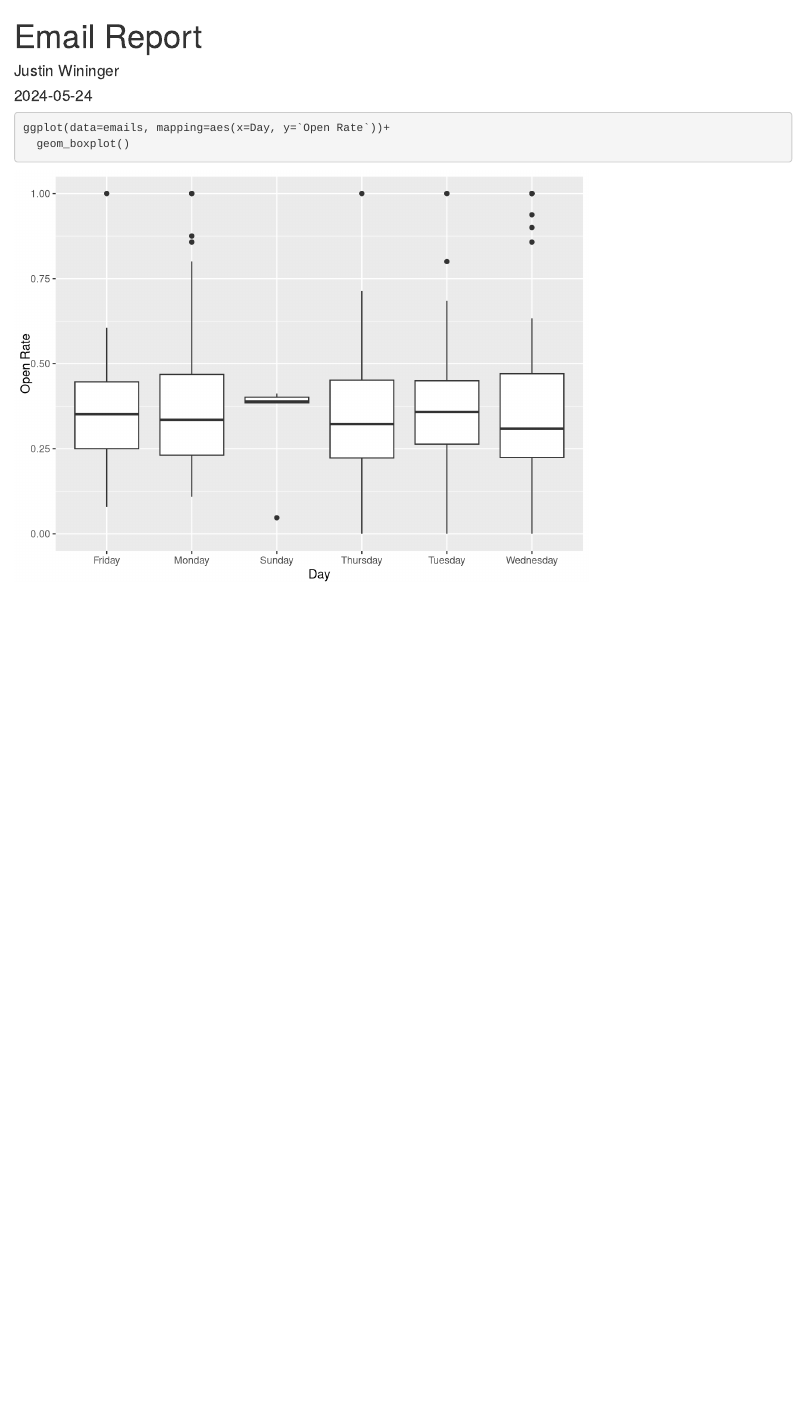
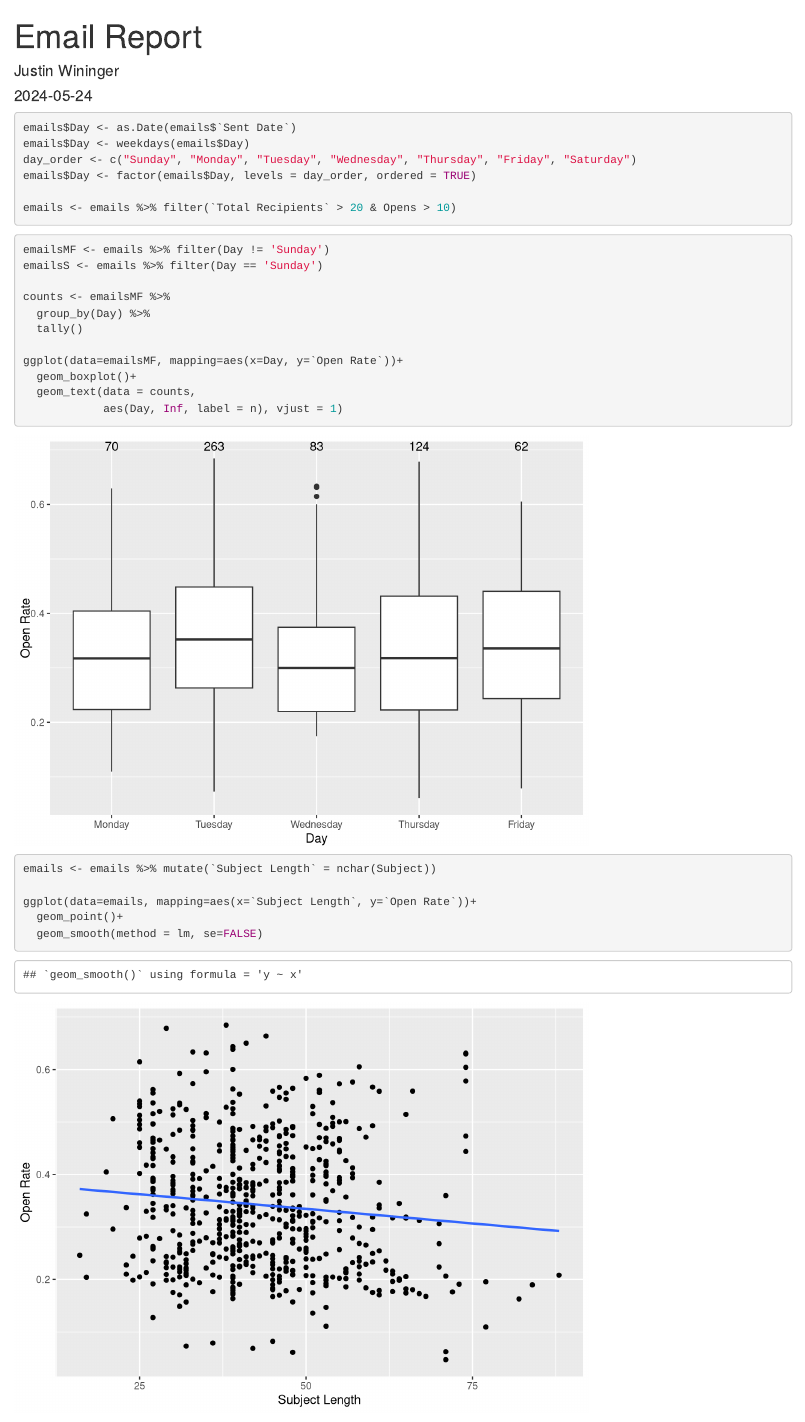
Before and after one commit to JustinWininger/PGI_Email-Project, an R Markdown document (emailProject.Rmd): the page in a window 1100 px wide, from its top. Rendered offline with R 4.5, knitr and Pandoc, with nearby package versions.

Commit message:
new stuff

````diff
--- a/emailProject.Rmd
+++ b/emailProject.Rmd
@@ -12,11 +12,36 @@ library(readxl)
 library(tidyverse)
 library(lubridate)
 emails <- read_excel("PGI master.xlsx")
+```
+
+```{r, data}
 emails$Day <- as.Date(emails$`Sent Date`)
 emails$Day <- weekdays(emails$Day)
+day_order <- c("Sunday", "Monday", "Tuesday", "Wednesday", "Thursday", "Friday", "Saturday")
+emails$Day <- factor(emails$Day, levels = day_order, ordered = TRUE)
+
+emails <- emails %>% filter(`Total Recipients` > 20 & Opens > 10)
+```
+
+
+```{r}
+emailsMF <- emails %>% filter(Day != 'Sunday')
+emailsS <- emails %>% filter(Day == 'Sunday')
+
+counts <- emailsMF %>%
+  group_by(Day) %>%
+  tally()
+
+ggplot(data=emailsMF, mapping=aes(x=Day, y=`Open Rate`))+
+  geom_boxplot()+
+  geom_text(data = counts,
+            aes(Day, Inf, label = n), vjust = 1)
 ```
 
 ```{r}
-ggplot(data=emails, mapping=aes(x=Day, y=`Open Rate`))+
-  geom_boxplot()
+emails <- emails %>% mutate(`Subject Length` = nchar(Subject))
+
+ggplot(data=emails, mapping=aes(x=`Subject Length`, y=`Open Rate`))+
+  geom_point()+
+  geom_smooth(method = lm, se=FALSE)
 ```
````
